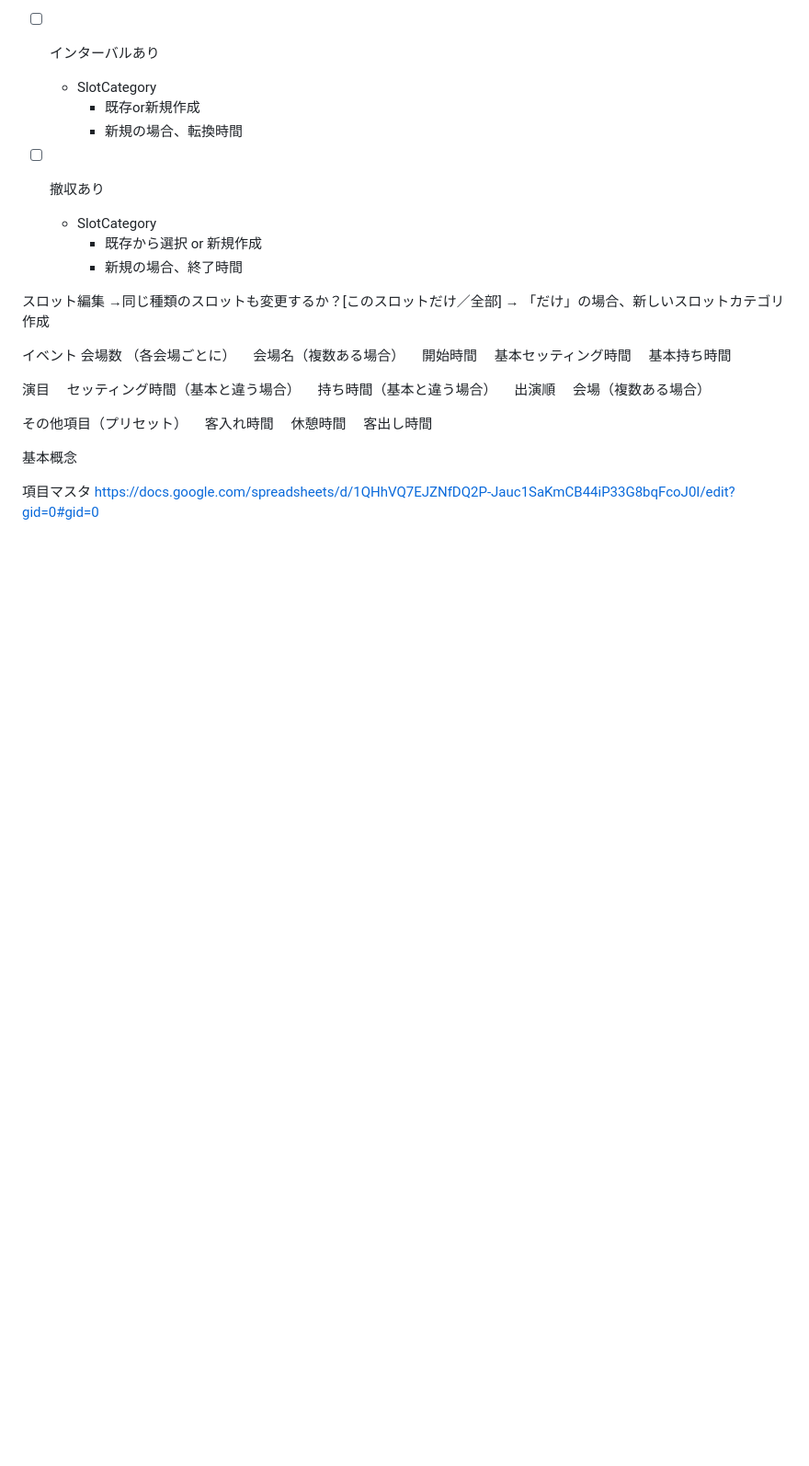
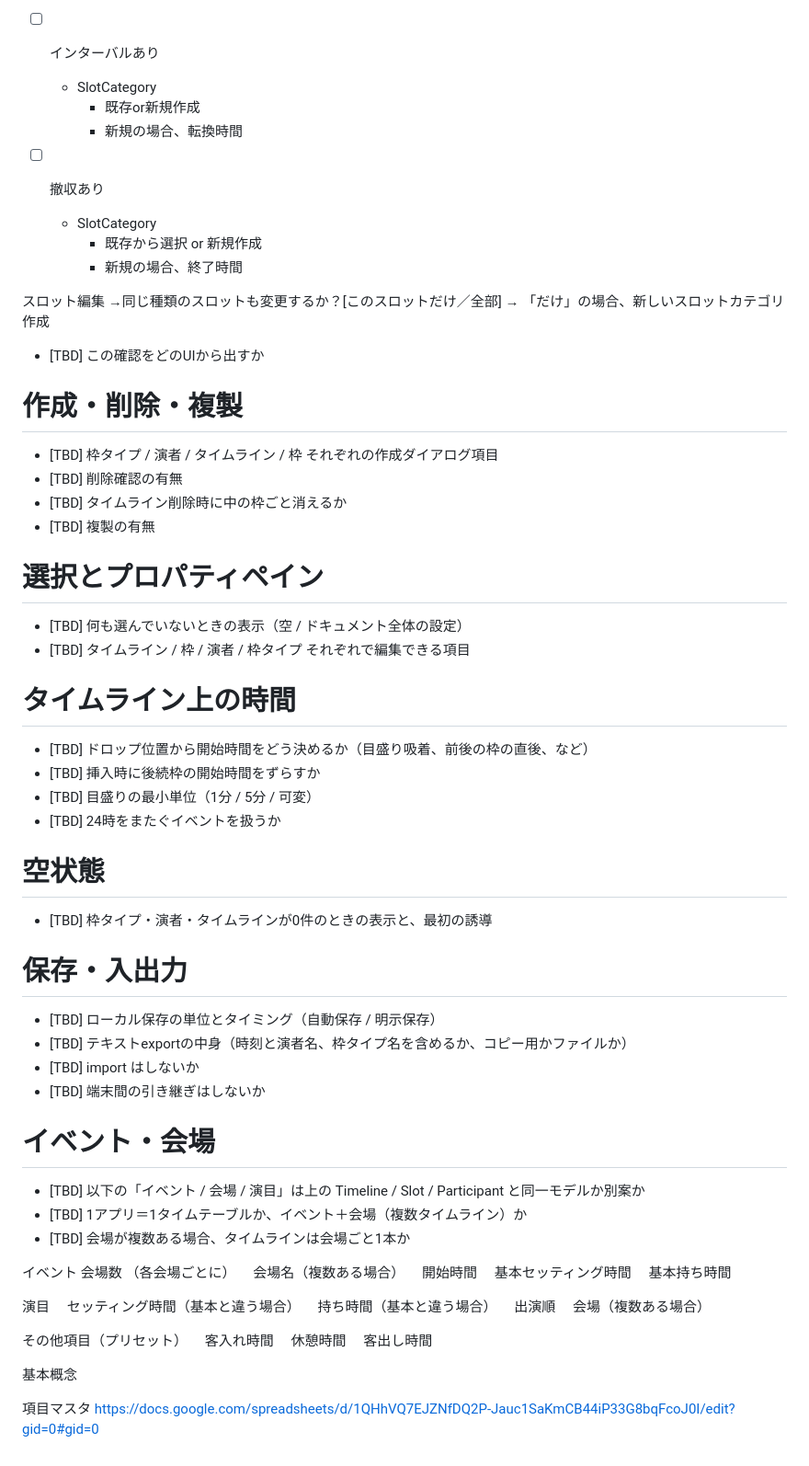
Before and after one commit to yokemura/timetablist, a Markdown page: spec.md, the part around one of its changes. Shown at 92% size. Rendered like a GitHub page; blank space fills up the shorter version.

Commit message:
Spec TBDs

```diff
--- a/spec.md
+++ b/spec.md
@@ -121,8 +155,39 @@
 スロット編集
 →同じ種類のスロットも変更するか？[このスロットだけ／全部]
   → 「だけ」の場合、新しいスロットカテゴリ作成
+- [TBD] この確認をどのUIから出すか
 
 
+# 作成・削除・複製
+- [TBD] 枠タイプ / 演者 / タイムライン / 枠 それぞれの作成ダイアログ項目
+- [TBD] 削除確認の有無
+- [TBD] タイムライン削除時に中の枠ごと消えるか
+- [TBD] 複製の有無
+
+# 選択とプロパティペイン
+- [TBD] 何も選んでいないときの表示（空 / ドキュメント全体の設定）
+- [TBD] タイムライン / 枠 / 演者 / 枠タイプ それぞれで編集できる項目
+
+# タイムライン上の時間
+- [TBD] ドロップ位置から開始時間をどう決めるか（目盛り吸着、前後の枠の直後、など）
+- [TBD] 挿入時に後続枠の開始時間をずらすか
+- [TBD] 目盛りの最小単位（1分 / 5分 / 可変）
+- [TBD] 24時をまたぐイベントを扱うか
+
+# 空状態
+- [TBD] 枠タイプ・演者・タイムラインが0件のときの表示と、最初の誘導
+
+# 保存・入出力
+- [TBD] ローカル保存の単位とタイミング（自動保存 / 明示保存）
+- [TBD] テキストexportの中身（時刻と演者名、枠タイプ名を含めるか、コピー用かファイルか）
+- [TBD] import はしないか
+- [TBD] 端末間の引き継ぎはしないか
+
+# イベント・会場
+
+- [TBD] 以下の「イベント / 会場 / 演目」は上の Timeline / Slot / Participant と同一モデルか別案か
+- [TBD] 1アプリ＝1タイムテーブルか、イベント＋会場（複数タイムライン）か
+- [TBD] 会場が複数ある場合、タイムラインは会場ごと1本か
 
 イベント
 会場数
```
Also changed, not shown: other parts of spec.md (+36 -2 lines).
